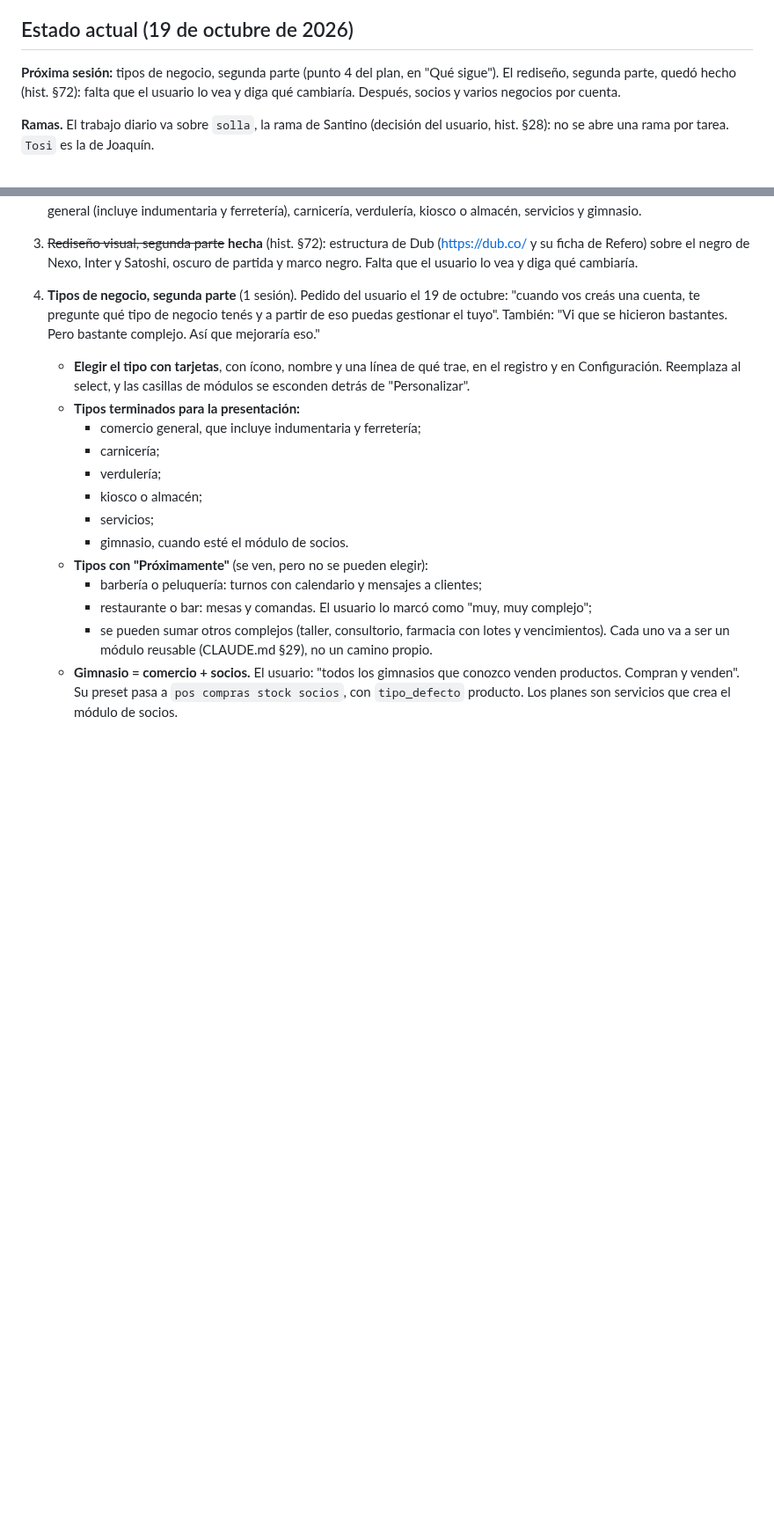
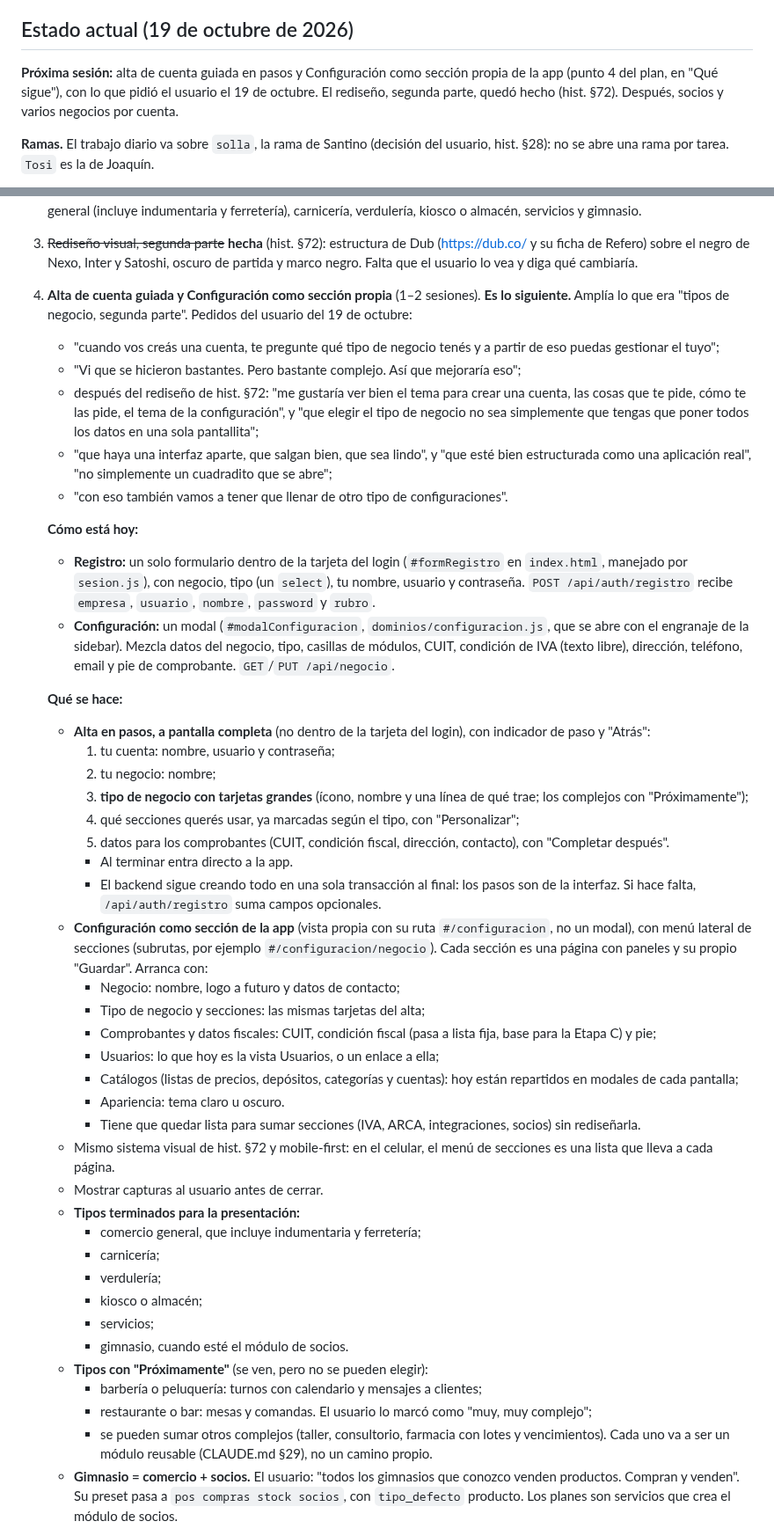
Before and after one commit to Code7C26/Nexo, a Markdown page: handoff.md, 2 parts joined by grey strips. Shown at 88% size. Rendered like a GitHub page; blank space fills up the shorter version.

Commit message:
docs: plan del alta de cuenta guiada y Configuración como sección propia
Co-Authored-By: Claude Opus 5.5 <noreply@anthropic.com>

```diff
--- a/handoff.md
+++ b/handoff.md
@@ -21,10 +21,10 @@
 
 ## Estado actual (19 de octubre de 2026)
 
-**Próxima sesión:** tipos de negocio, segunda parte (punto 4 del plan, en
-"Qué sigue"). El rediseño, segunda parte, quedó hecho (hist. §72): falta que
-el usuario lo vea y diga qué cambiaría. Después, socios y varios negocios por
-cuenta.
+**Próxima sesión:** alta de cuenta guiada en pasos y Configuración como
+sección propia de la app (punto 4 del plan, en "Qué sigue"), con lo que
+pidió el usuario el 19 de octubre. El rediseño, segunda parte, quedó hecho
+(hist. §72). Después, socios y varios negocios por cuenta.
 
 **Ramas.** El trabajo diario va sobre `solla`, la rama de Santino (decisión
 del usuario, hist. §28): no se abre una rama por tarea. `Tosi` es la de
@@ -478,13 +478,67 @@ presencial. Reemplaza al plan hasta el 1 de diciembre de hist. §66.
    Satoshi, oscuro de partida y marco negro. Falta que el usuario lo vea y
    diga qué cambiaría.
 
-4. **Tipos de negocio, segunda parte** (1 sesión). Pedido del usuario el 19
-   de octubre: "cuando vos creás una cuenta, te pregunte qué tipo de negocio
-   tenés y a partir de eso puedas gestionar el tuyo". También: "Vi que se
-   hicieron bastantes. Pero bastante complejo. Así que mejoraría eso."
-   - **Elegir el tipo con tarjetas**, con ícono, nombre y una línea de qué
-     trae, en el registro y en Configuración. Reemplaza al select, y las
-     casillas de módulos se esconden detrás de "Personalizar".
+4. **Alta de cuenta guiada y Configuración como sección propia** (1–2
+   sesiones). **Es lo siguiente.** Amplía lo que era "tipos de negocio,
+   segunda parte". Pedidos del usuario del 19 de octubre:
+   - "cuando vos creás una cuenta, te pregunte qué tipo de negocio tenés y a
+     partir de eso puedas gestionar el tuyo";
+   - "Vi que se hicieron bastantes. Pero bastante complejo. Así que mejoraría
+     eso";
+   - después del rediseño de hist. §72: "me gustaría ver bien el tema para
+     crear una cuenta, las cosas que te pide, cómo te las pide, el tema de la
+     configuración", y "que elegir el tipo de negocio no sea simplemente que
+     tengas que poner todos los datos en una sola pantallita";
+   - "que haya una interfaz aparte, que salgan bien, que sea lindo", y "que
+     esté bien estructurada como una aplicación real", "no simplemente un
+     cuadradito que se abre";
+   - "con eso también vamos a tener que llenar de otro tipo de
+     configuraciones".
+
+   **Cómo está hoy:**
+   - **Registro:** un solo formulario dentro de la tarjeta del login
+     (`#formRegistro` en `index.html`, manejado por `sesion.js`), con negocio,
+     tipo (un `select`), tu nombre, usuario y contraseña.
+     `POST /api/auth/registro` recibe `empresa`, `usuario`, `nombre`,
+     `password` y `rubro`.
+   - **Configuración:** un modal (`#modalConfiguracion`, `dominios/configuracion.js`,
+     que se abre con el engranaje de la sidebar). Mezcla datos del negocio,
+     tipo, casillas de módulos, CUIT, condición de IVA (texto libre),
+     dirección, teléfono, email y pie de comprobante.
+     `GET`/`PUT /api/negocio`.
+
+   **Qué se hace:**
+   - **Alta en pasos, a pantalla completa** (no dentro de la tarjeta del
+     login), con indicador de paso y "Atrás":
+     1. tu cuenta: nombre, usuario y contraseña;
+     2. tu negocio: nombre;
+     3. **tipo de negocio con tarjetas grandes** (ícono, nombre y una línea de
+        qué trae; los complejos con "Próximamente");
+     4. qué secciones querés usar, ya marcadas según el tipo, con
+        "Personalizar";
+     5. datos para los comprobantes (CUIT, condición fiscal, dirección,
+        contacto), con "Completar después".
+     - Al terminar entra directo a la app.
+     - El backend sigue creando todo en una sola transacción al final: los
+       pasos son de la interfaz. Si hace falta, `/api/auth/registro` suma
+       campos opcionales.
+   - **Configuración como sección de la app** (vista propia con su ruta
+     `#/configuracion`, no un modal), con menú lateral de secciones
+     (subrutas, por ejemplo `#/configuracion/negocio`). Cada sección es una
+     página con paneles y su propio "Guardar". Arranca con:
+     - Negocio: nombre, logo a futuro y datos de contacto;
+     - Tipo de negocio y secciones: las mismas tarjetas del alta;
+     - Comprobantes y datos fiscales: CUIT, condición fiscal (pasa a lista
+       fija, base para la Etapa C) y pie;
+     - Usuarios: lo que hoy es la vista Usuarios, o un enlace a ella;
+     - Catálogos (listas de precios, depósitos, categorías y cuentas): hoy
+       están repartidos en modales de cada pantalla;
+     - Apariencia: tema claro u oscuro.
+     - Tiene que quedar lista para sumar secciones (IVA, ARCA,
+       integraciones, socios) sin rediseñarla.
+   - Mismo sistema visual de hist. §72 y mobile-first: en el celular, el menú
+     de secciones es una lista que lleva a cada página.
+   - Mostrar capturas al usuario antes de cerrar.
    - **Tipos terminados para la presentación:**
      - comercio general, que incluye indumentaria y ferretería;
      - carnicería;
```
